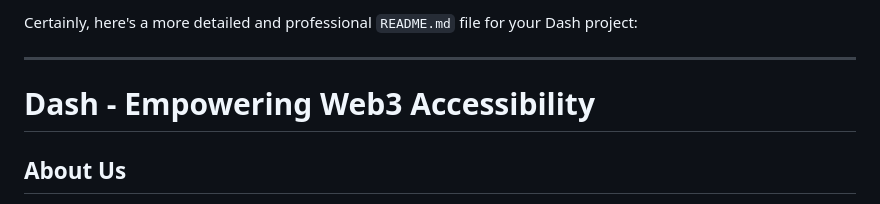
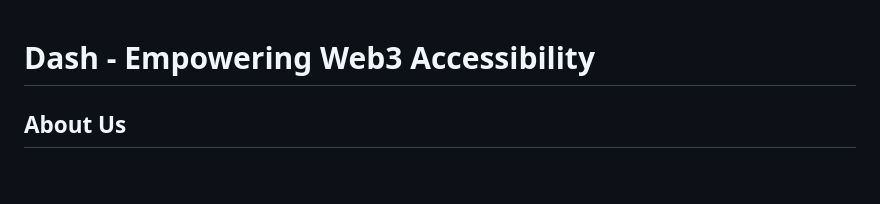
Before and after one commit to ukcharlies/project_dash, a Markdown page: README.md, the part around the change. GitHub-like rendering; blank space fills up the shorter version.

```diff
--- a/README.md
+++ b/README.md
@@ -1,7 +1,3 @@
-Certainly, here's a more detailed and professional `README.md` file for your Dash project:
-
----
-
 # Dash - Empowering Web3 Accessibility
 
 ## About Us
```
